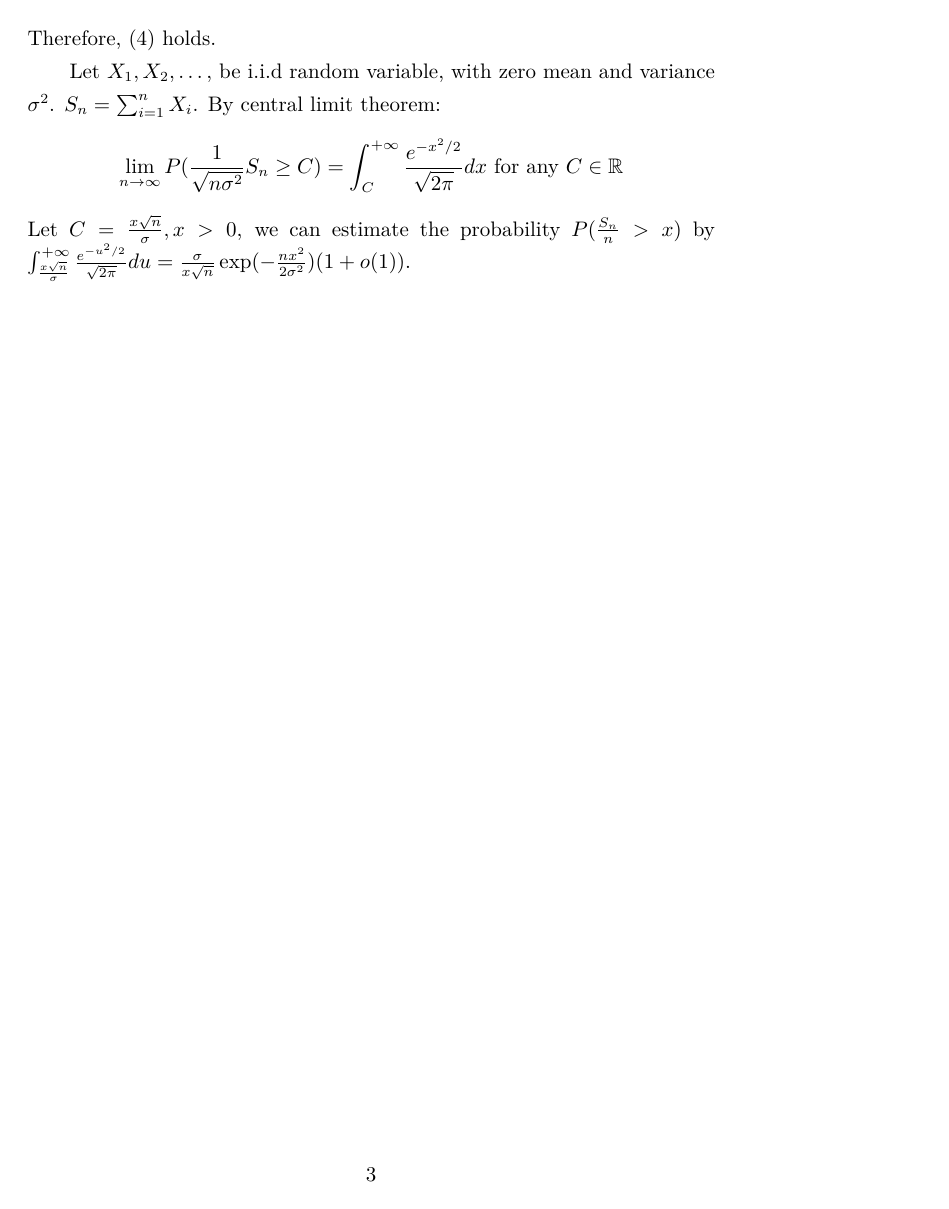
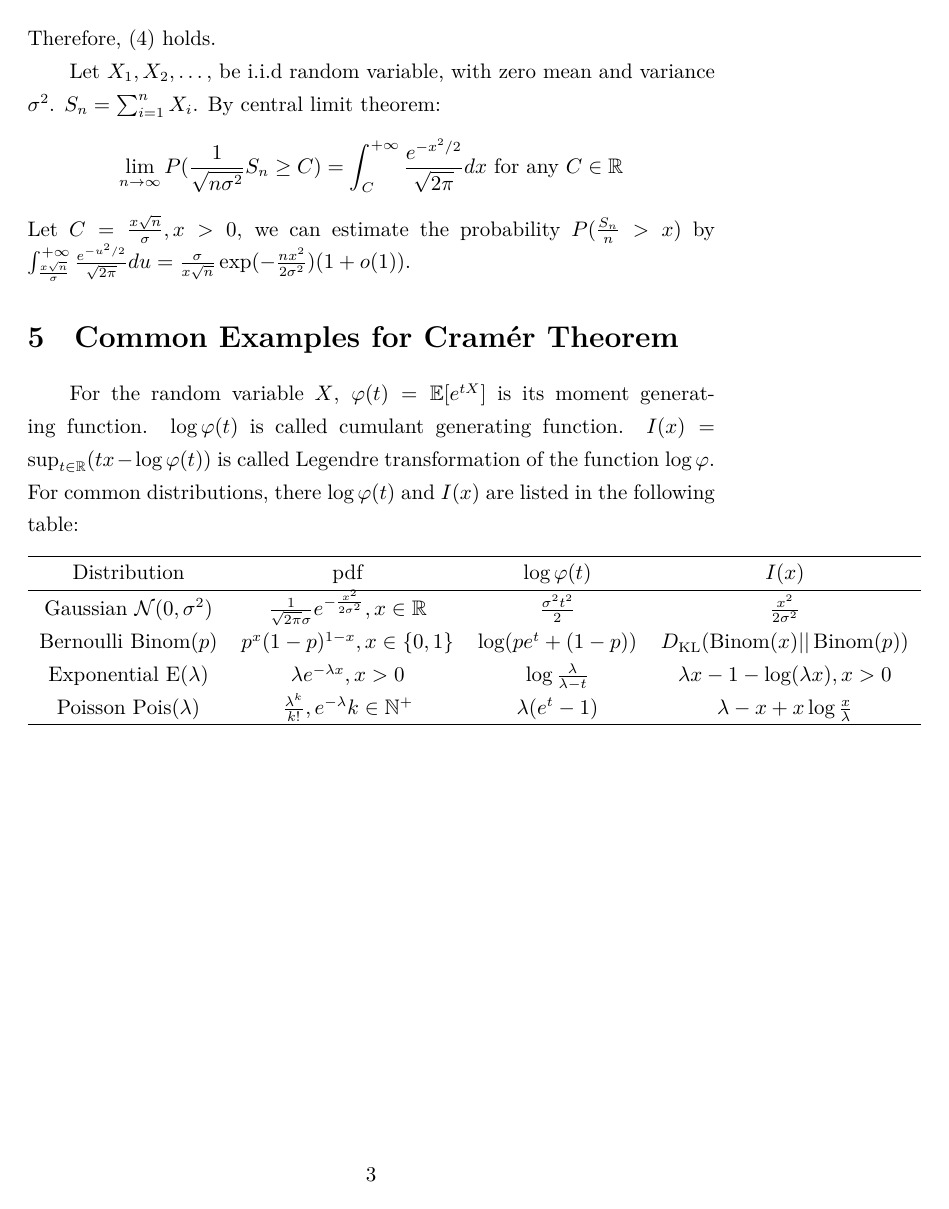
Before and after one commit to zhaofeng-shu33/research_info_related_notes, a LaTeX document (inequality_P.tex): page 3 of 3. Compiled offline with XeLaTeX.

Commit message:
add examples for cramer theorem

```diff
--- a/inequality_P.tex
+++ b/inequality_P.tex
@@ -6,6 +6,8 @@
 \usepackage{bm}
 \DeclareMathOperator\E{\mathbb{E}}
 \DeclareMathOperator\Var{\mathrm{Var}}
+\DeclareMathOperator{\Binom}{Binom}
+\DeclareMathOperator{\Pois}{Pois}
 \newtheorem{lemma}{引理}
 \theoremstyle{definition}
 \newtheorem{definition}{定义}
@@ -89,4 +91,24 @@ $$
 Let $C=\frac{x\sqrt{n}}{\sigma}, x>0$, we can estimate the probability
 $P(\frac{S_n}{n} > x)$ by $\int_{\frac{x\sqrt{n}}{\sigma}}^{+\infty}  \frac{e^{-u^2/2}}{\sqrt{2\pi}}du
 = \frac{\sigma}{x\sqrt{n}} \exp(-\frac{nx^2}{2\sigma^2})(1+o(1))$.
+
+\section{Common Examples for Cramér Theorem}
+For the random variable $X$,
+$\varphi(t) = \mathbb{E}[e^{tX}]$ is its moment generating function.
+$\log \varphi(t)$ is called cumulant generating function.
+$I(x) = \sup_{t\in \mathbb{R}} (tx - \log \varphi(t))$ is called Legendre transformation of the function $\log \varphi$.
+For common distributions, there $\log\varphi(t)$ and $I(x)$ are listed in the following table:
+\begin{table}[!ht]
+	\centering
+\begin{tabular}{cccc}
+	\hline
+	Distribution & pdf & $\log\varphi(t)$ & $I(x)$ \\
+	\hline
+	Gaussian $\mathcal{N}(0, \sigma^2)$ & $\frac{1}{\sqrt{2\pi}\sigma}e^{-\frac{x^2}{2\sigma^2}}, x\in \mathbb{R}$ & $\frac{\sigma^2 t^2}{2}$& $\frac{x^2}{2\sigma^2}$ \\
+	Bernoulli $\Binom(p)$ & $p^x(1-p)^{1-x}, x\in \{0,1\}$ & $\log(pe^t + (1-p))$  & $D_{\textrm{KL}}(\Binom(x) || \Binom(p))$ \\
+	Exponential $\textrm{E}(\lambda)$ & $\lambda e^{-\lambda x}, x>0$ & $\log\frac{\lambda}{\lambda - t}$ & $\lambda x - 1 - \log(\lambda x), x>0$ \\
+	Poisson $\Pois(\lambda)$ & $ \frac{\lambda^k}{k!}, e^{-\lambda} k\in \mathbb{N}^+$ & $\lambda(e^t-1)$ & $\lambda - x+ x\log\frac{x}{\lambda}$ \\
+	\hline
+\end{tabular}
+\end{table}
 \end{document}
```
